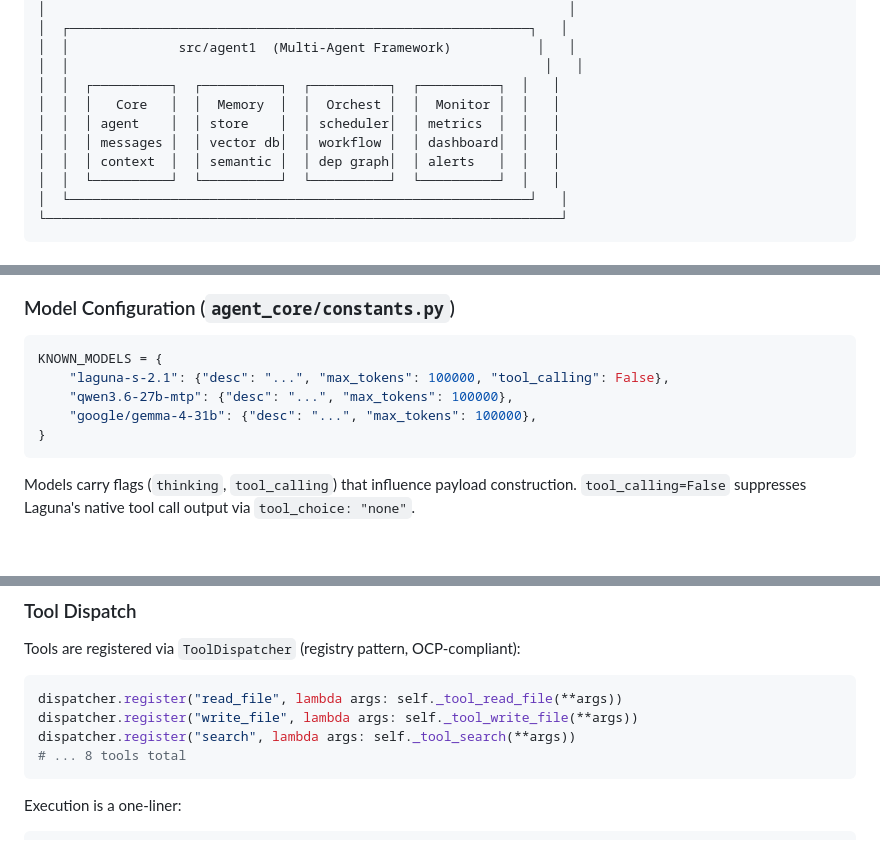
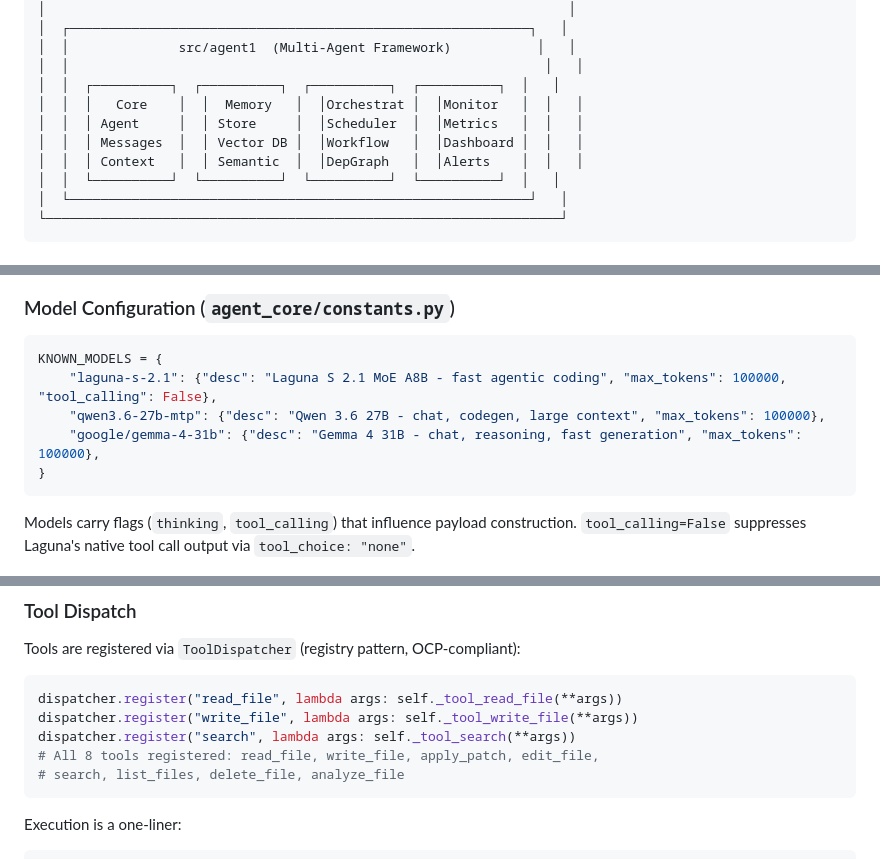
Before and after one commit to holgerkpedersen/Agent1, a Markdown page: Architecture.md, 3 parts joined by grey strips. Drawn GitHub-style; blank space fills up the shorter version.

Commit message:
docs: Architecture.md - remove alle forkortede tekster

````diff
--- a/Architecture.md
+++ b/Architecture.md
@@ -25,10 +25,10 @@ Agent1 is a Python AI agent framework with LLM integration via LM Studio (local)
 │  │              src/agent1  (Multi-Agent Framework)           │   │
 │  │                                                             │   │
 │  │  ┌──────────┐  ┌──────────┐  ┌──────────┐  ┌──────────┐  │   │
-│  │  │   Core   │  │  Memory  │  │  Orchest │  │  Monitor │  │   │
-│  │  │ agent    │  │ store    │  │ scheduler│  │ metrics  │  │   │
-│  │  │ messages │  │ vector db│  │ workflow │  │ dashboard│  │   │
-│  │  │ context  │  │ semantic │  │ dep graph│  │ alerts   │  │   │
+│  │  │   Core    │  │  Memory   │  │Orchestrat │  │Monitor   │  │   │
+│  │  │ Agent     │  │ Store     │  │Scheduler  │  │Metrics   │  │   │
+│  │  │ Messages  │  │ Vector DB │  │Workflow   │  │Dashboard │  │   │
+│  │  │ Context   │  │ Semantic  │  │DepGraph   │  │Alerts    │  │   │
 │  │  └──────────┘  └──────────┘  └──────────┘  └──────────┘  │   │
 │  └───────────────────────────────────────────────────────────┘   │
 └──────────────────────────────────────────────────────────────────┘
@@ -61,9 +61,9 @@ LMStudioProvider.chat(messages, tools?) ──> _build_payload() ──> POST /c
 
 ```python
 KNOWN_MODELS = {
-    "laguna-s-2.1": {"desc": "...", "max_tokens": 100000, "tool_calling": False},
-    "qwen3.6-27b-mtp": {"desc": "...", "max_tokens": 100000},
-    "google/gemma-4-31b": {"desc": "...", "max_tokens": 100000},
+    "laguna-s-2.1": {"desc": "Laguna S 2.1 MoE A8B - fast agentic coding", "max_tokens": 100000, "tool_calling": False},
+    "qwen3.6-27b-mtp": {"desc": "Qwen 3.6 27B - chat, codegen, large context", "max_tokens": 100000},
+    "google/gemma-4-31b": {"desc": "Gemma 4 31B - chat, reasoning, fast generation", "max_tokens": 100000},
 }
 ```
 
@@ -101,7 +101,8 @@ Tools are registered via `ToolDispatcher` (registry pattern, OCP-compliant):
 dispatcher.register("read_file", lambda args: self._tool_read_file(**args))
 dispatcher.register("write_file", lambda args: self._tool_write_file(**args))
 dispatcher.register("search", lambda args: self._tool_search(**args))
-# ... 8 tools total
+# All 8 tools registered: read_file, write_file, apply_patch, edit_file,
+# search, list_files, delete_file, analyze_file
 ```
 
 Execution is a one-liner:
````
